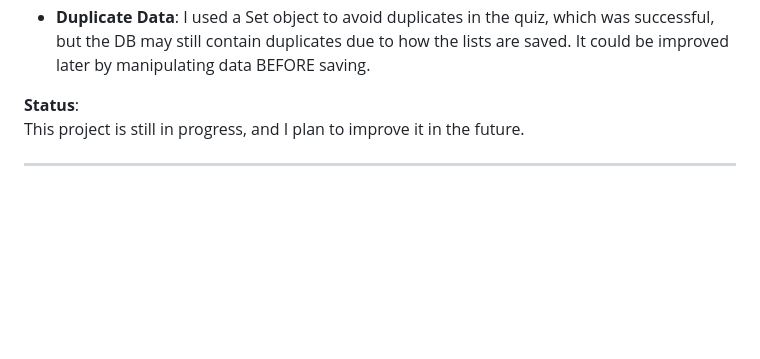
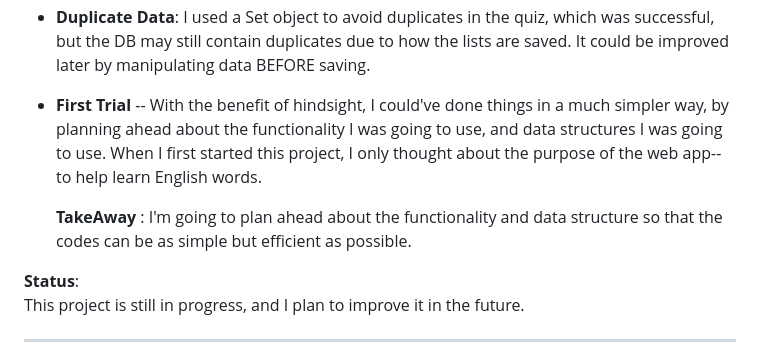
Before and after one commit to tedkim88/kdj-repo, a Markdown page: README.md, the part around the change. GitHub-like rendering; blank space fills up the shorter version.

```diff
--- a/README.md
+++ b/README.md
@@ -29,6 +29,9 @@ you can click create account, log in, and word screen will pop up.**
 - **API Limitations**: The free word API may not provide information for certain words.
 - **Board Functionality**: Initially planned for Q&A about word usage, but it's currently used just for learning.
 - **Duplicate Data**: I used a Set object to avoid duplicates in the quiz, which was successful, but the DB may still contain duplicates due to how the lists are saved. It could be improved later by manipulating data BEFORE saving.
+- **First Trial** -- With the benefit of hindsight, I could've done things in a much simpler way, by planning ahead about the functionality I was going to use, and data structures I was going to use. When I first started this project, I only thought about the purpose of the web app--to help learn English words.
+
+  **TakeAway** : I'm going to plan ahead about the functionality and data structure so that the codes can be as simple but efficient as possible.
 
 **Status**:
 This project is still in progress, and I plan to improve it in the future.
```
